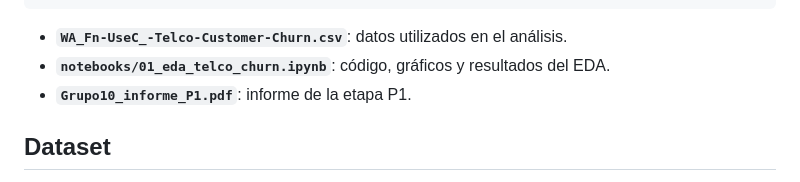
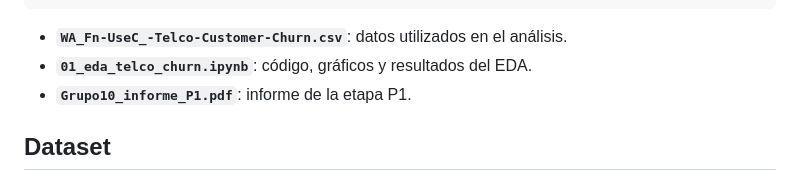
Before and after one commit to sofkp/Machine-Learning-Project, a Markdown page: README.md, the part around the change. Rendered like a GitHub page.

````diff
--- a/README.md
+++ b/README.md
@@ -31,7 +31,7 @@ Machine-Learning-Project/
 ```
 
 - **`WA_Fn-UseC_-Telco-Customer-Churn.csv`**: datos utilizados en el análisis.
-- **`notebooks/01_eda_telco_churn.ipynb`**: código, gráficos y resultados del EDA.
+- **`01_eda_telco_churn.ipynb`**: código, gráficos y resultados del EDA.
 - **`Grupo10_informe_P1.pdf`**: informe de la etapa P1.
 
 ## Dataset
````
